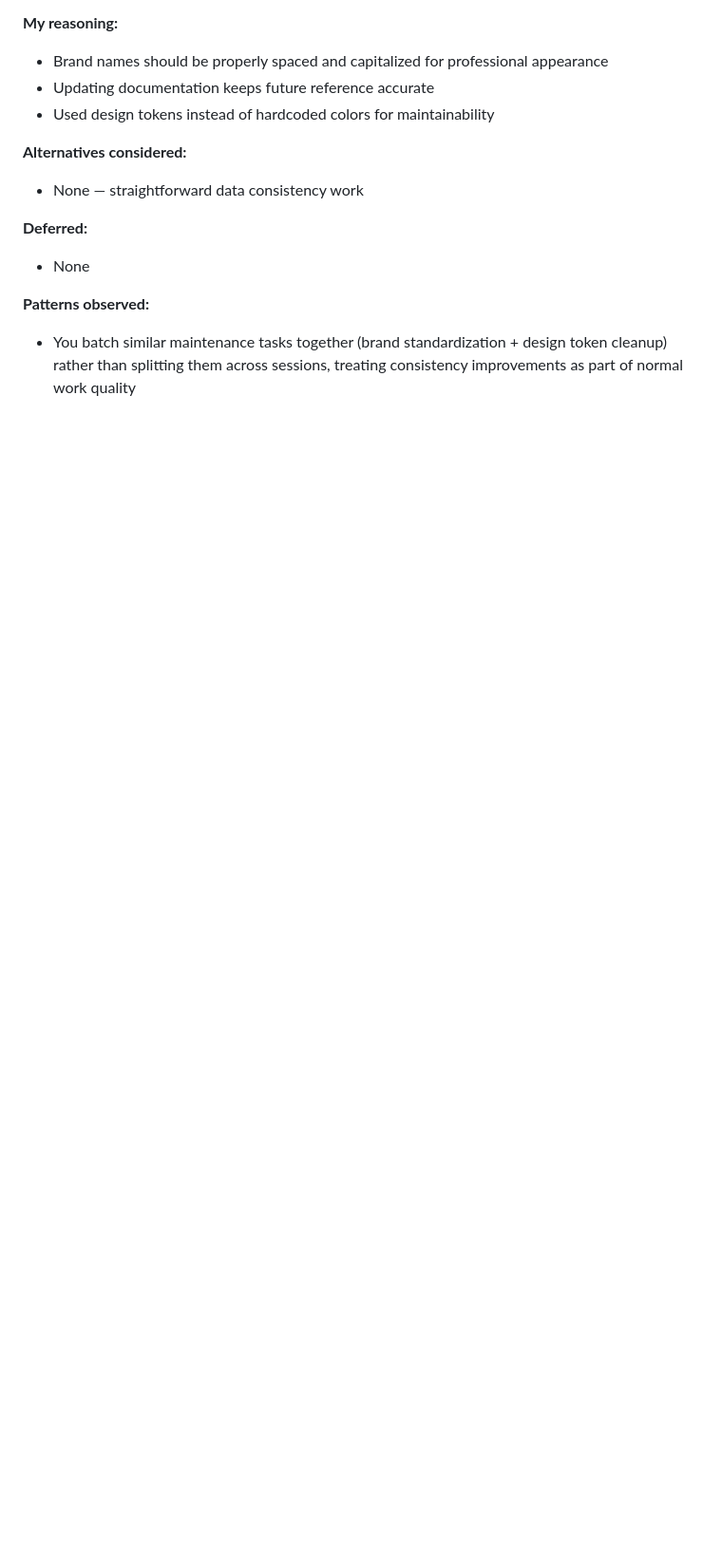
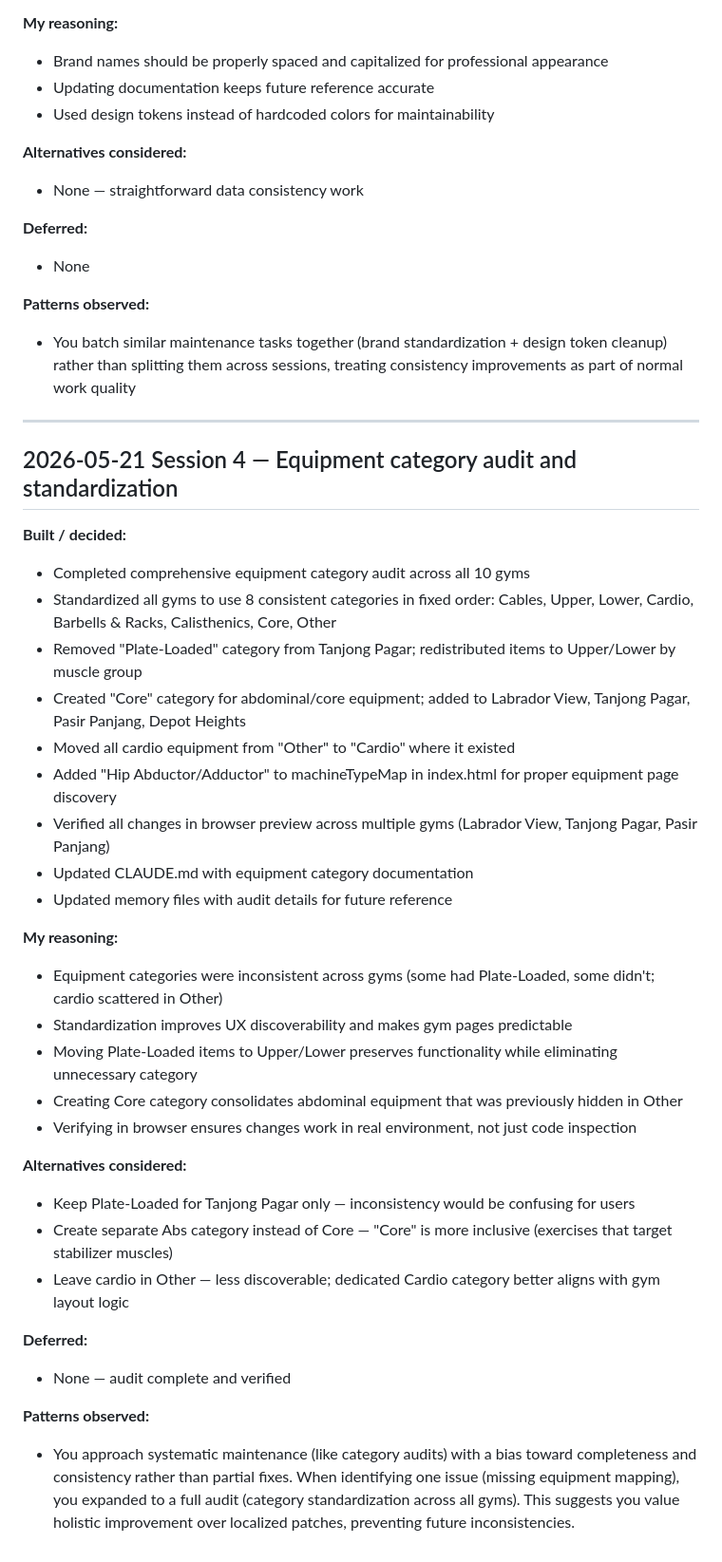
Before and after one commit to nataliette/afsg, a Markdown page: docs/DECISIONS.md, the part around the change. Shown at 95% size. Drawn GitHub-style; blank space fills up the shorter version.

Commit message:
docs: session close — equipment category audit completion

```diff
--- a/docs/DECISIONS.md
+++ b/docs/DECISIONS.md
@@ -108,3 +108,36 @@ Log of session decisions, directional choices, and reasoning.
 
 **Patterns observed:**
 - You batch similar maintenance tasks together (brand standardization + design token cleanup) rather than splitting them across sessions, treating consistency improvements as part of normal work quality
+
+---
+
+## 2026-05-21 Session 4 — Equipment category audit and standardization
+
+**Built / decided:**
+- Completed comprehensive equipment category audit across all 10 gyms
+- Standardized all gyms to use 8 consistent categories in fixed order: Cables, Upper, Lower, Cardio, Barbells & Racks, Calisthenics, Core, Other
+- Removed "Plate-Loaded" category from Tanjong Pagar; redistributed items to Upper/Lower by muscle group
+- Created "Core" category for abdominal/core equipment; added to Labrador View, Tanjong Pagar, Pasir Panjang, Depot Heights
+- Moved all cardio equipment from "Other" to "Cardio" where it existed
+- Added "Hip Abductor/Adductor" to machineTypeMap in index.html for proper equipment page discovery
+- Verified all changes in browser preview across multiple gyms (Labrador View, Tanjong Pagar, Pasir Panjang)
+- Updated CLAUDE.md with equipment category documentation
+- Updated memory files with audit details for future reference
+
+**My reasoning:**
+- Equipment categories were inconsistent across gyms (some had Plate-Loaded, some didn't; cardio scattered in Other)
+- Standardization improves UX discoverability and makes gym pages predictable
+- Moving Plate-Loaded items to Upper/Lower preserves functionality while eliminating unnecessary category
+- Creating Core category consolidates abdominal equipment that was previously hidden in Other
+- Verifying in browser ensures changes work in real environment, not just code inspection
+
+**Alternatives considered:**
+- Keep Plate-Loaded for Tanjong Pagar only — inconsistency would be confusing for users
+- Create separate Abs category instead of Core — "Core" is more inclusive (exercises that target stabilizer muscles)
+- Leave cardio in Other — less discoverable; dedicated Cardio category better aligns with gym layout logic
+
+**Deferred:**
+- None — audit complete and verified
+
+**Patterns observed:**
+- You approach systematic maintenance (like category audits) with a bias toward completeness and consistency rather than partial fixes. When identifying one issue (missing equipment mapping), you expanded to a full audit (category standardization across all gyms). This suggests you value holistic improvement over localized patches, preventing future inconsistencies.
```
